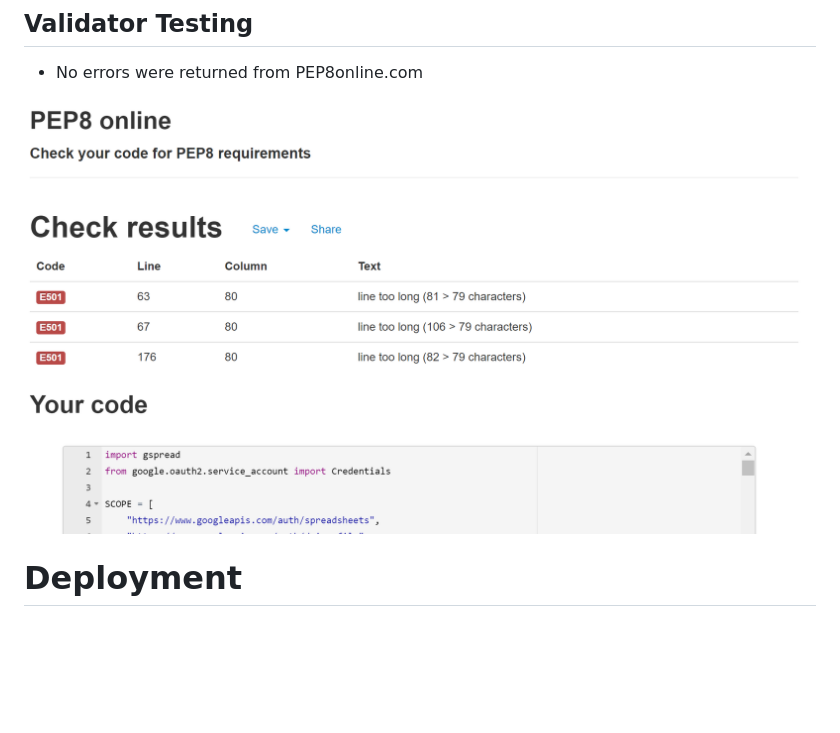
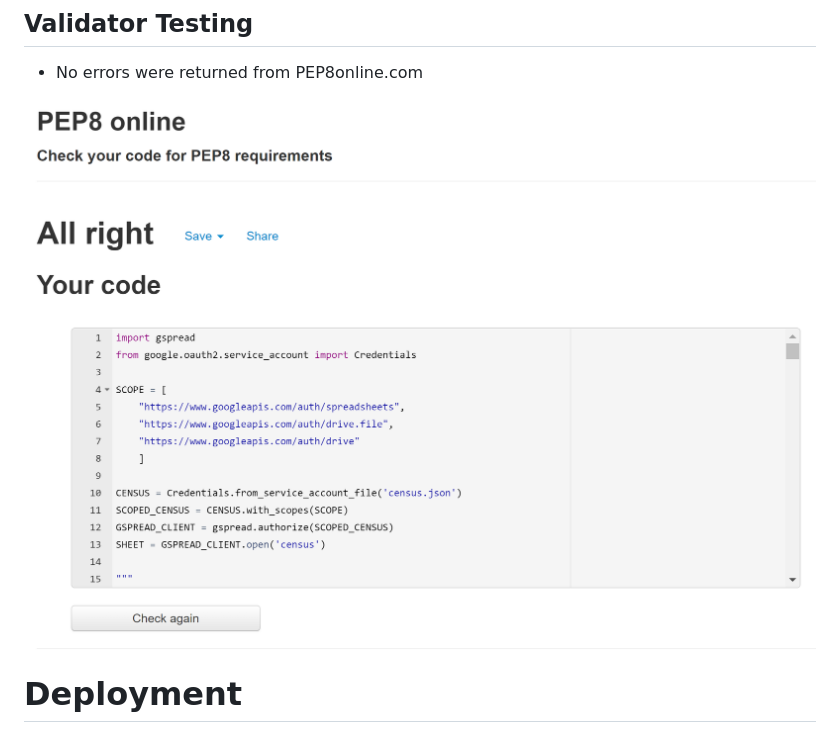
Before and after one commit to Code-Institute-Submissions/pagioro-third-project_MayResub, a Markdown page: README.md, the part around the change. GitHub-like rendering; pictures changed too: Readme_ScreenShots/PEP8result.png (deleted), Readme_ScreenShots/pep8.png (added); blank space fills up the shorter version.

Commit message:
Add the correct pep8 README image

```diff
--- a/README.md
+++ b/README.md
@@ -54,7 +54,7 @@ Here is the live version of my software!
 
    - No errors were returned from PEP8online.com
 
-![pep8 online](./Readme_ScreenShots/PEP8result.png)
+![pep8 online](./Readme_ScreenShots/pep8.png)
 
 # Deployment
 
```
